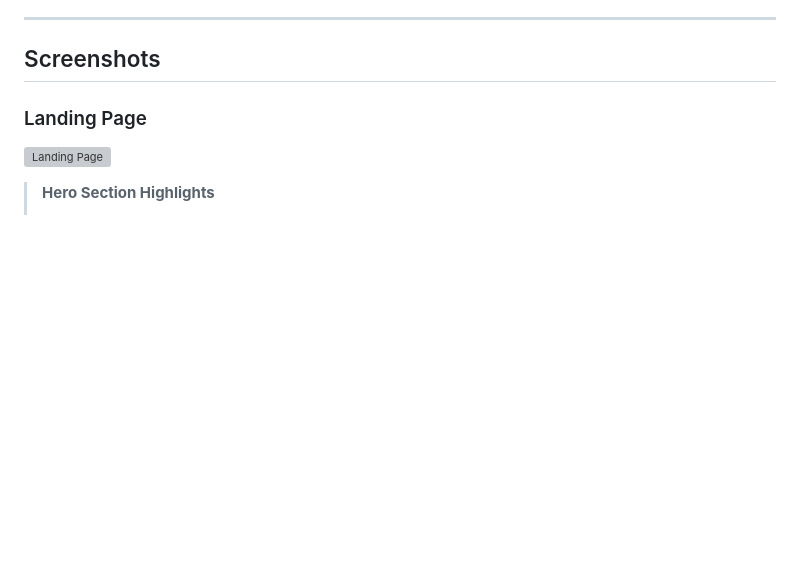
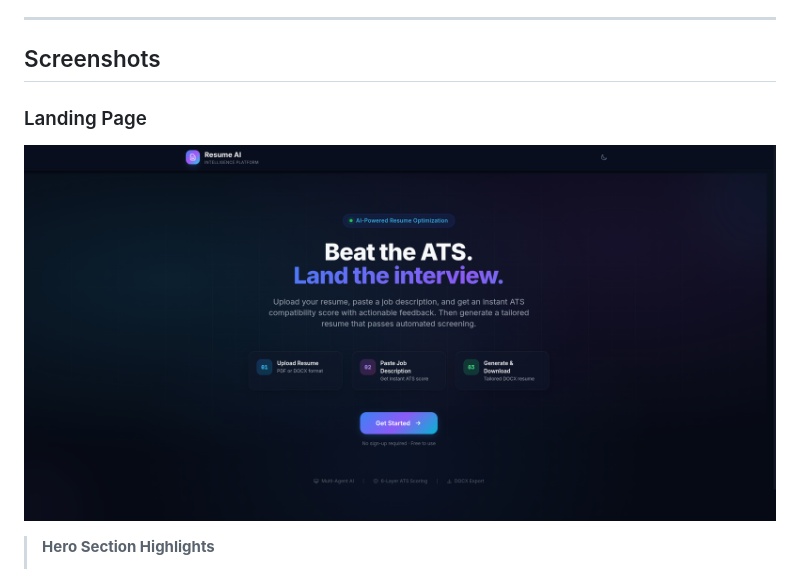
Before and after one commit to addy12bag/HireReady-AI, a Markdown page: README.md, the part around the change. Rendered like a GitHub page; pictures changed too: docs/screenshots/front.png (added); blank space fills up the shorter version; grey boxes are pictures that could not be loaded.

Commit message:
Fix landing page screenshot reference to docs/screenshots/front.png
Co-Authored-By: OpenClaude (mimo-v2.5-pro) <openclaude@gitlawb.com>

```diff
--- a/README.md
+++ b/README.md
@@ -103,7 +103,7 @@ This platform does all five.
 
 ### Landing Page
 
-![Landing Page](front.jpg)
+![Landing Page](docs/screenshots/front.png)
 
 > **Hero Section Highlights**
 > - **AI-Powered Resume Optimization** positioning
```
